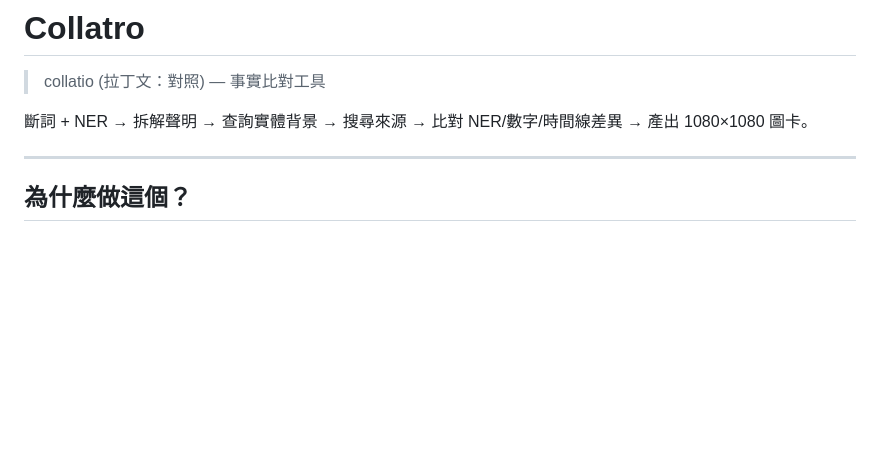
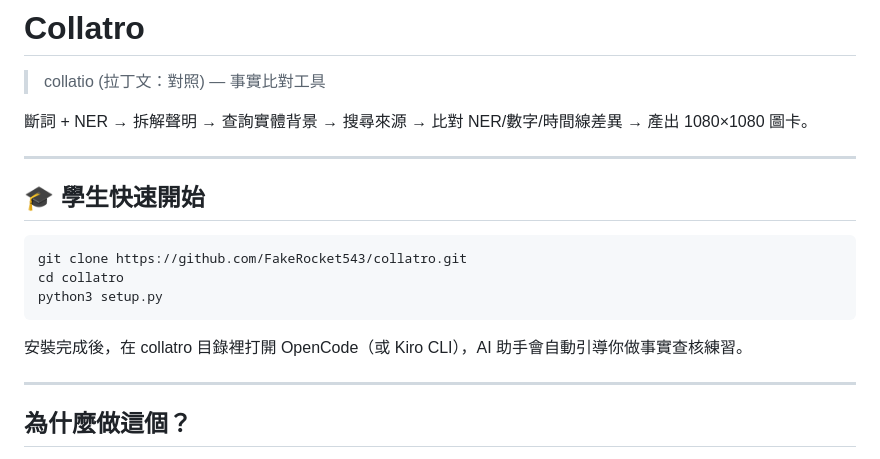
Before and after one commit to FakeRocket543/collatro, a Markdown page: README.md, the part around the change. Rendered like a GitHub page; blank space fills up the shorter version.

Commit message:
docs: 學生快速開始區塊

````diff
--- a/README.md
+++ b/README.md
@@ -3,6 +3,18 @@
 > collatio (拉丁文：對照) — 事實比對工具
 
 斷詞 + NER → 拆解聲明 → 查詢實體背景 → 搜尋來源 → 比對 NER/數字/時間線差異 → 產出 1080×1080 圖卡。
+
+---
+
+## 🎓 學生快速開始
+
+```bash
+git clone https://github.com/FakeRocket543/collatro.git
+cd collatro
+python3 setup.py
+```
+
+安裝完成後，在 collatro 目錄裡打開 OpenCode（或 Kiro CLI），AI 助手會自動引導你做事實查核練習。
 
 ---
 
````
